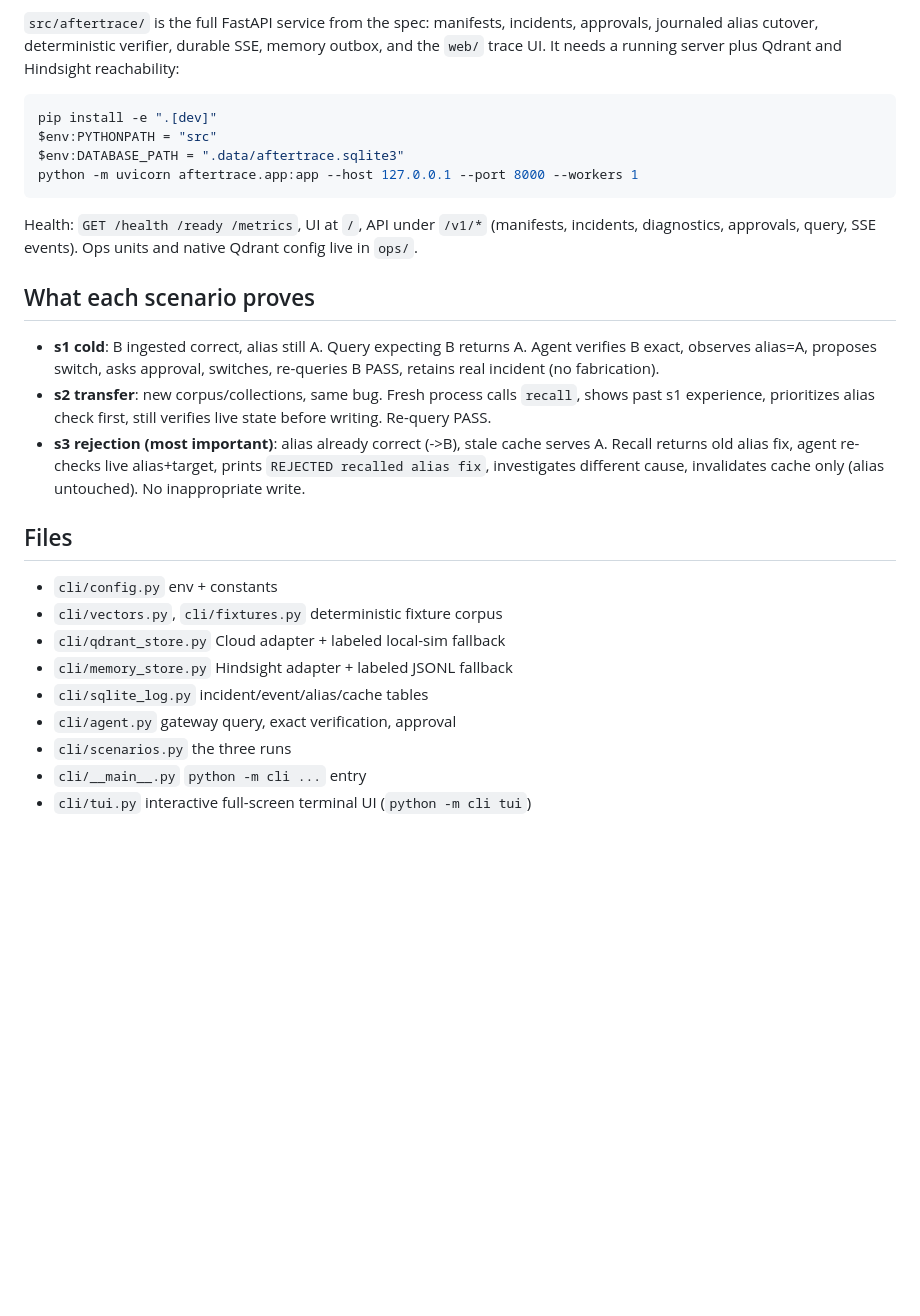
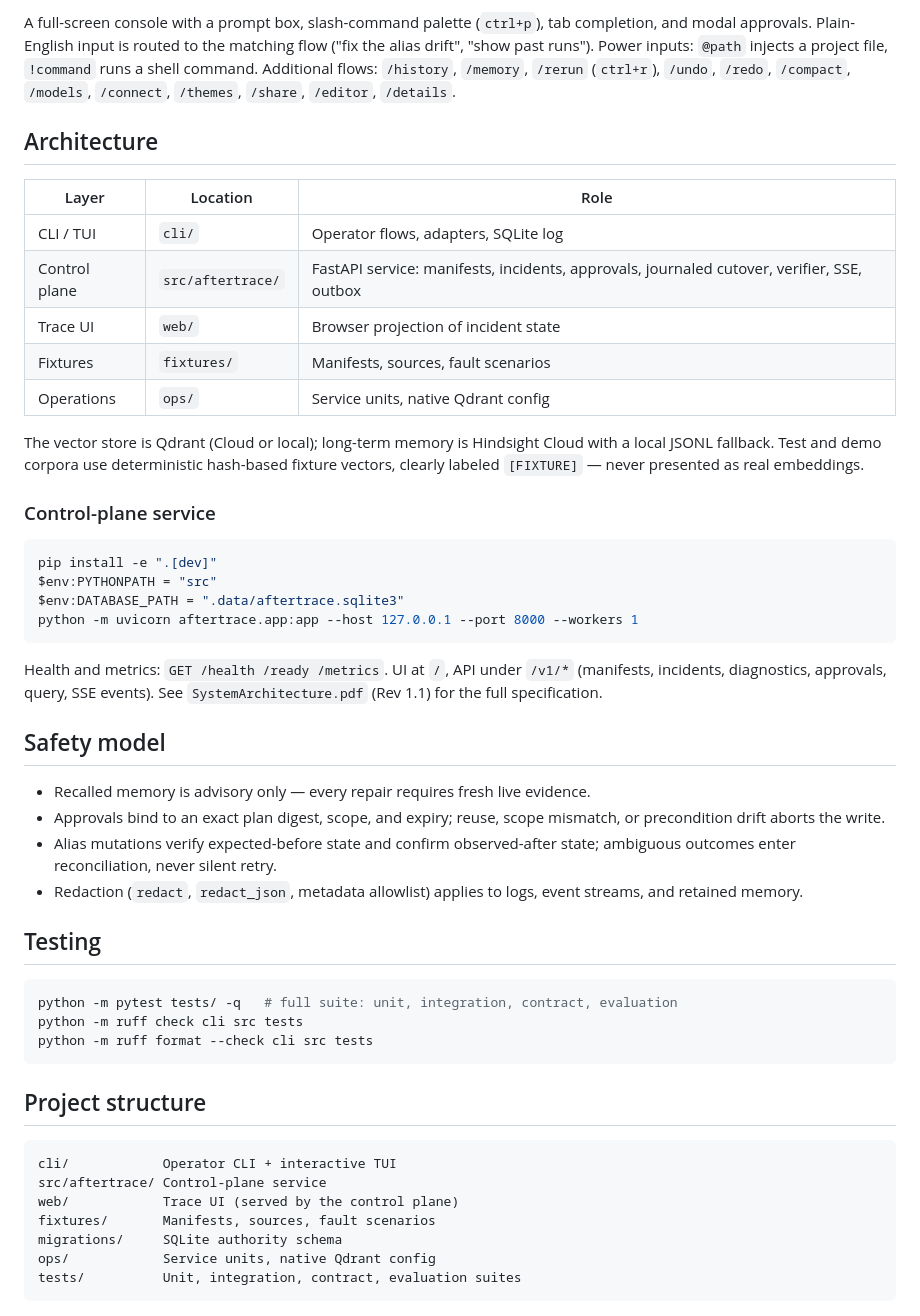
Before and after one commit to Ramakrishna1967/AfterTrace, a Markdown page: README.md, the part around one of its changes. Rendered like a GitHub page; blank space fills up the shorter version.

Commit message:
docs: professional README rewrite

````diff
--- a/README.md
+++ b/README.md
@@ -79,8 +86,28 @@ recalled memory never auto-authorizes; human approves, live preconditions re-che
 
-`src/aftertrace/` is the full FastAPI service from the spec: manifests,
-incidents, approvals, journaled alias cutover, deterministic verifier,
-durable SSE, memory outbox, and the `web/` trace UI. It needs a running
-server plus Qdrant and Hindsight reachability:
+A full-screen console with a prompt box, slash-command palette (`ctrl+p`),
+tab completion, and modal approvals. Plain-English input is routed to the
+matching flow ("fix the alias drift", "show past runs"). Power inputs:
+`@path` injects a project file, `!command` runs a shell command.
+Additional flows: `/history`, `/memory`, `/rerun` (`ctrl+r`), `/undo`,
+`/redo`, `/compact`, `/models`, `/connect`, `/themes`, `/share`, `/editor`,
+`/details`.
+
+## Architecture
+
+| Layer | Location | Role |
+| --- | --- | --- |
+| CLI / TUI | `cli/` | Operator flows, adapters, SQLite log |
+| Control plane | `src/aftertrace/` | FastAPI service: manifests, incidents, approvals, journaled cutover, verifier, SSE, outbox |
+| Trace UI | `web/` | Browser projection of incident state |
+| Fixtures | `fixtures/` | Manifests, sources, fault scenarios |
+| Operations | `ops/` | Service units, native Qdrant config |
+
+The vector store is Qdrant (Cloud or local); long-term memory is Hindsight
+Cloud with a local JSONL fallback. Test and demo corpora use deterministic
+hash-based fixture vectors, clearly labeled `[FIXTURE]` — never presented as
+real embeddings.
+
+### Control-plane service
 
 ```bash
 pip install -e ".[dev]"
@@ -89,31 +116,36 @@ $env:DATABASE_PATH = ".data/aftertrace.sqlite3"
 python -m uvicorn aftertrace.app:app --host 127.0.0.1 --port 8000 --workers 1
 ```
 
-Health: `GET /health /ready /metrics`, UI at `/`, API under `/v1/*`
-(manifests, incidents, diagnostics, approvals, query, SSE events).
-Ops units and native Qdrant config live in `ops/`.
+Health and metrics: `GET /health /ready /metrics`. UI at `/`, API under
+`/v1/*` (manifests, incidents, diagnostics, approvals, query, SSE events).
+See `SystemArchitecture.pdf` (Rev 1.1) for the full specification.
 
-## What each scenario proves
+## Safety model
 
-- **s1 cold**: B ingested correct, alias still A. Query expecting B returns A.
-  Agent verifies B exact, observes alias=A, proposes switch, asks approval,
-  switches, re-queries B PASS, retains real incident (no fabrication).
-- **s2 transfer**: new corpus/collections, same bug. Fresh process calls
-  `recall`, shows past s1 experience, prioritizes alias check first,
-  still verifies live state before writing. Re-query PASS.
-- **s3 rejection (most important)**: alias already correct (->B), stale cache
-  serves A. Recall returns old alias fix, agent re-checks live alias+target,
-  prints `REJECTED recalled alias fix`, investigates different cause,
-  invalidates cache only (alias untouched). No inappropriate write.
+- Recalled memory is advisory only — every repair requires fresh live evidence.
+- Approvals bind to an exact plan digest, scope, and expiry; reuse, scope
+  mismatch, or precondition drift aborts the write.
+- Alias mutations verify expected-before state and confirm observed-after
+  state; ambiguous outcomes enter reconciliation, never silent retry.
+- Redaction (`redact`, `redact_json`, metadata allowlist) applies to logs,
+  event streams, and retained memory.
 
-## Files
+## Testing
 
-- `cli/config.py` env + constants
-- `cli/vectors.py`, `cli/fixtures.py` deterministic fixture corpus
-- `cli/qdrant_store.py` Cloud adapter + labeled local-sim fallback
-- `cli/memory_store.py` Hindsight adapter + labeled JSONL fallback
-- `cli/sqlite_log.py` incident/event/alias/cache tables
-- `cli/agent.py` gateway query, exact verification, approval
-- `cli/scenarios.py` the three runs
-- `cli/__main__.py` `python -m cli ...` entry
-- `cli/tui.py` interactive full-screen terminal UI (`python -m cli tui`)
+```bash
+python -m pytest tests/ -q   # full suite: unit, integration, contract, evaluation
+python -m ruff check cli src tests
+python -m ruff format --check cli src tests
+```
+
+## Project structure
+
+```
+cli/            Operator CLI + interactive TUI
+src/aftertrace/ Control-plane service
+web/            Trace UI (served by the control plane)
+fixtures/       Manifests, sources, fault scenarios
+migrations/     SQLite authority schema
+ops/            Service units, native Qdrant config
+tests/          Unit, integration, contract, evaluation suites
+```
````
Also changed, not shown: other parts of README.md (+55 -48 lines).
